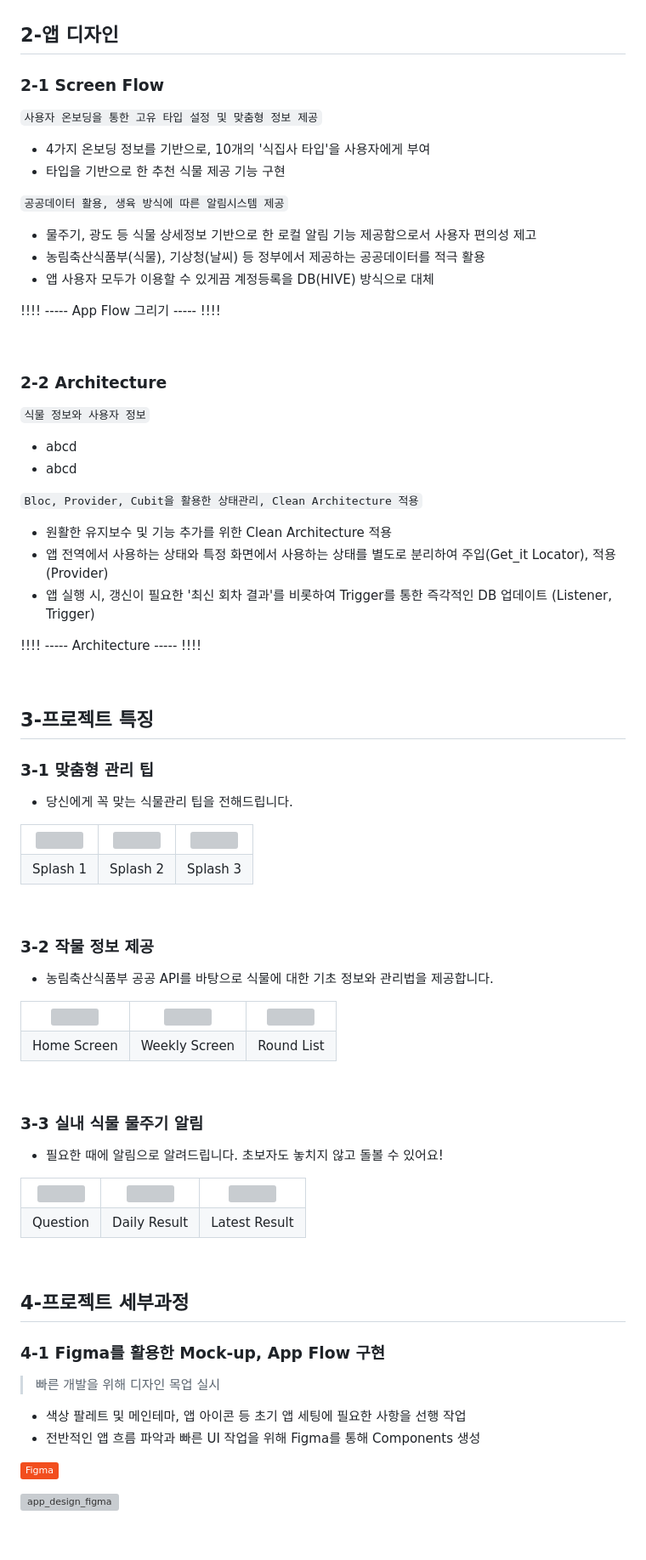
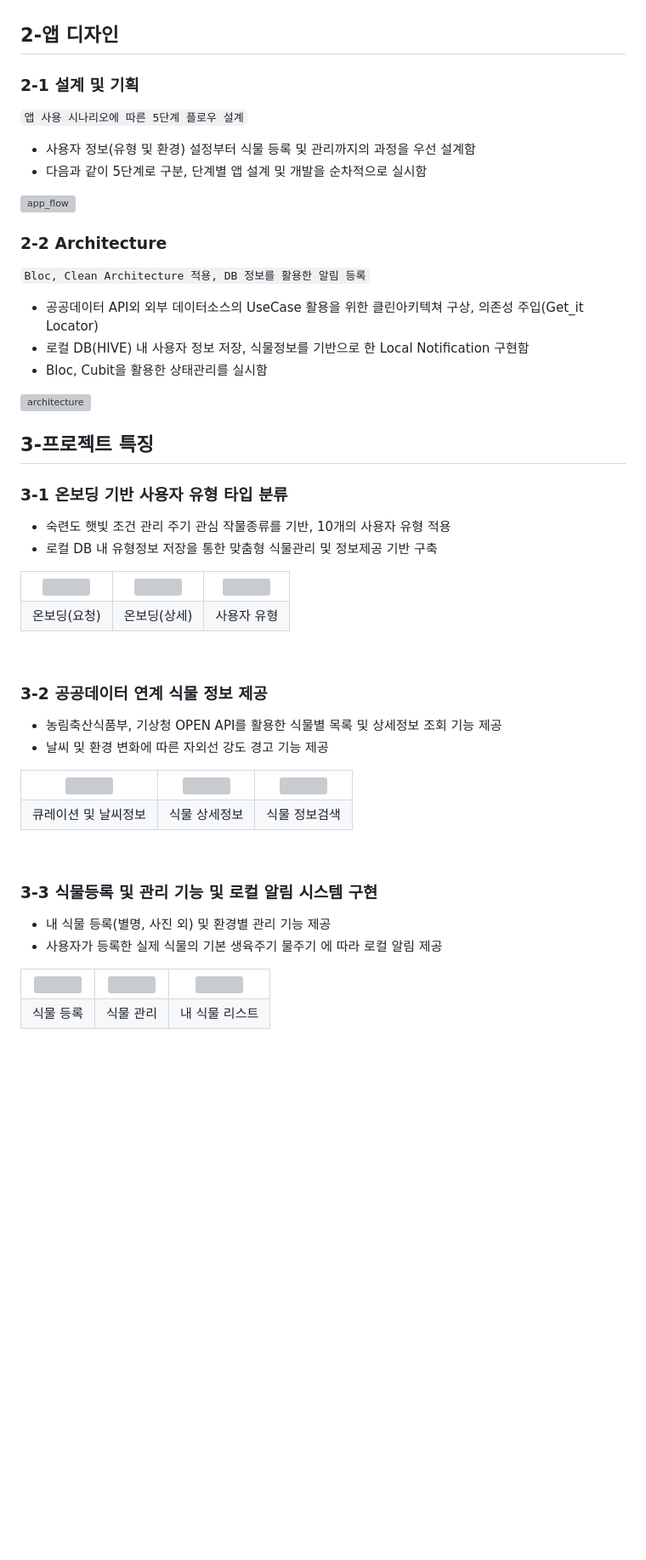
Before and after one commit to onthelots/tium, a Markdown page: README.md, the part around the change printed below. Shown: that part at 85% size. GitHub-like rendering; badges without logos; blank space fills up the shorter version; grey boxes are pictures that could not be loaded.

```diff
--- a/README.md
+++ b/README.md
@@ -58,39 +57,33 @@
 
 ## 2-앱 디자인
 
-### 2-1 Screen Flow
-`사용자 온보딩을 통한 고유 타입 설정 및 맞춤형 정보 제공`
-- 4가지 온보딩 정보를 기반으로, 10개의 '식집사 타입'을 사용자에게 부여
-- 타입을 기반으로 한 추천 식물 제공 기능 구현
+### 2-1 설계 및 기획
+`앱 사용 시나리오에 따른 5단계 플로우 설계`
+- 사용자 정보(유형 및 환경) 설정부터 식물 등록 및 관리까지의 과정을 우선 설계함
+- 다음과 같이 5단계로 구분, 단계별 앱 설계 및 개발을 순차적으로 실시함
 
-`공공데이터 활용, 생육 방식에 따른 알림시스템 제공`
-- 물주기, 광도 등 식물 상세정보 기반으로 한 로컬 알림 기능 제공함으로서 사용자 편의성 제고
-- 농림축산식품부(식물), 기상청(날씨) 등 정부에서 제공하는 공공데이터를 적극 활용
-- 앱 사용자 모두가 이용할 수 있게끔 계정등록을 DB(HIVE) 방식으로 대체
+<img width="2944" alt="app_flow" src="https://github.com/user-attachments/assets/6a7b6bfb-ff14-4dd8-a2d3-0ec15a3297d5" />
 
-!!!! ----- App Flow 그리기 ----- !!!!
+
 
 <br>
 
 ### 2-2 Architecture
-`식물 정보와 사용자 정보`
-- abcd
-- abcd
+`Bloc, Clean Architecture 적용, DB 정보를 활용한 알림 등록`
+- 공공데이터 API외 외부 데이터소스의 UseCase 활용을 위한 클린아키텍쳐 구상, 의존성 주입(Get_it Locator)
+- 로컬 DB(HIVE) 내 사용자 정보 저장, 식물정보를 기반으로 한 Local Notification 구현함
+- Bloc, Cubit을 활용한 상태관리를 실시함
 
-`Bloc, Provider, Cubit을 활용한 상태관리, Clean Architecture 적용`
-- 원활한 유지보수 및 기능 추가를 위한 Clean Architecture 적용
-- 앱 전역에서 사용하는 상태와 특정 화면에서 사용하는 상태를 별도로 분리하여 주입(Get_it Locator), 적용 (Provider)
-- 앱 실행 시, 갱신이 필요한 '최신 회차 결과'를 비롯하여 Trigger를 통한 즉각적인 DB 업데이트 (Listener, Trigger)
-
-!!!! ----- Architecture ----- !!!!
+<img width="3930" alt="architecture" src="https://github.com/user-attachments/assets/be8f27ae-bbcc-4aad-801e-57fa9bcccdd8" />
 
 
 <br>
 
 ## 3-프로젝트 특징
 
-### 3-1 맞춤형 관리 팁
-- 당신에게 꼭 맞는 식물관리 팁을 전해드립니다.
+### 3-1 온보딩 기반 사용자 유형 타입 분류
+- 숙련도 햇빛 조건 관리 주기 관심 작물종류를 기반, 10개의 사용자 유형 적용
+- 로컬 DB 내 유형정보 저장을 통한 맞춤형 식물관리 및 정보제공 기반 구축
 
 <table>
   <tr>
@@ -100,16 +93,17 @@
   </tr>
   <tr>
-    <td align="center">Splash 1</td>
-    <td align="center">Splash 2</td>
-    <td align="center">Splash 3</td>
+    <td align="center">온보딩(요청)</td>
+    <td align="center">온보딩(상세)</td>
+    <td align="center">사용자 유형</td>
   </tr>
 </table>
 
 <br>
 
 
-### 3-2 작물 정보 제공
-- 농림축산식품부 공공 API를 바탕으로 식물에 대한 기초 정보와 관리법을 제공합니다.
+### 3-2 공공데이터 연계 식물 정보 제공
+- 농림축산식품부, 기상청 OPEN API를 활용한 식물별 목록 및 상세정보 조회 기능 제공
+- 날씨 및 환경 변화에 따른 자외선 강도 경고 기능 제공
 
 <table>
   <tr>
@@ -119,15 +113,16 @@
   </tr>
   <tr>
-    <td align="center">Home Screen</td>
-    <td align="center">Weekly Screen</td>
-    <td align="center">Round List</td>
+    <td align="center">큐레이션 및 날씨정보</td>
+    <td align="center">식물 상세정보</td>
+    <td align="center">식물 정보검색</td>
   </tr>
 </table>
 
 <br>
 
-### 3-3 실내 식물 물주기 알림
-- 필요한 때에 알림으로 알려드립니다. 초보자도 놓치지 않고 돌볼 수 있어요!
+### 3-3 식물등록 및 관리 기능 및 로컬 알림 시스템 구현
+- 내 식물 등록(별명, 사진 외) 및 환경별 관리 기능 제공
+- 사용자가 등록한 실제 식물의 기본 생육주기 물주기 에 따라 로컬 알림 제공
 
 <table>
   <tr>
@@ -137,25 +132,10 @@
   </tr>
   <tr>
-    <td align="center">Question</td>
-    <td align="center">Daily Result</td>
-    <td align="center">Latest Result</td>
+    <td align="center">식물 등록</td>
+    <td align="center">식물 관리</td>
+    <td align="center">내 식물 리스트</td>
   </tr>
 </table>
 
 <br>
 
-## 4-프로젝트 세부과정
-### 4-1 Figma를 활용한 Mock-up, App Flow 구현
-> 빠른 개발을 위해 디자인 목업 실시
-- 색상 팔레트 및 메인테마, 앱 아이콘 등 초기 앱 세팅에 필요한 사항을 선행 작업
-- 전반적인 앱 흐름 파악과 빠른 UI 작업을 위해 Figma를 통해 Components 생성
-
-<a href="https://www.figma.com/design/MYK0TassNj2fG4hVPaYZlY/daily_lotto_design?node-id=86-700&t=WqObIinlzsDwdsbQ-1"><img src="https://img.shields.io/badge/Figma-F24E1E?style=flat&logo=figma&logoColor=white"/>
-
-
-![app_design_figma](https://github.com/user-attachments/assets/81a80590-7452-4eb7-8f1e-04d5f8ee024b)
-
-
-
-<br>
-
```
Also changed, not shown: other parts of README.md (+18 -45 lines).
